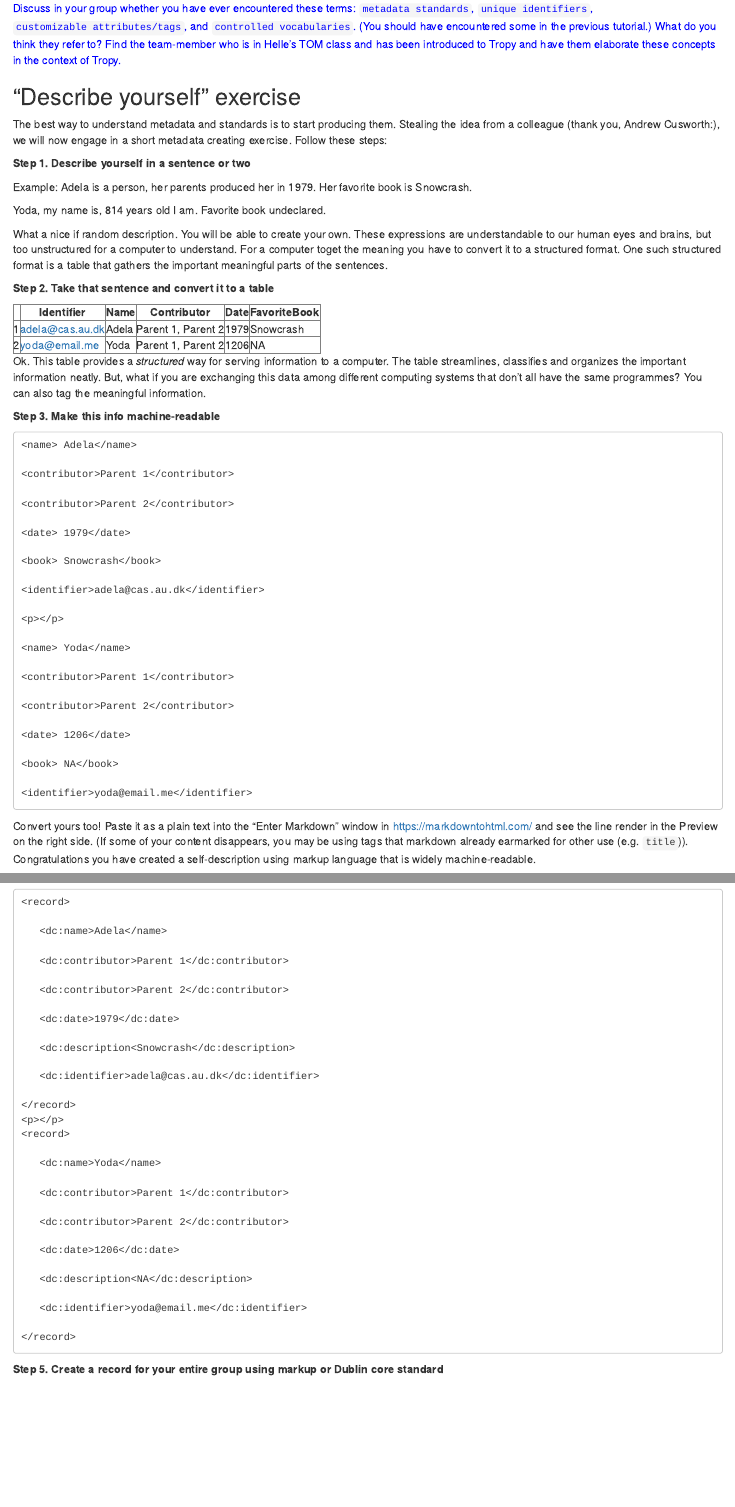
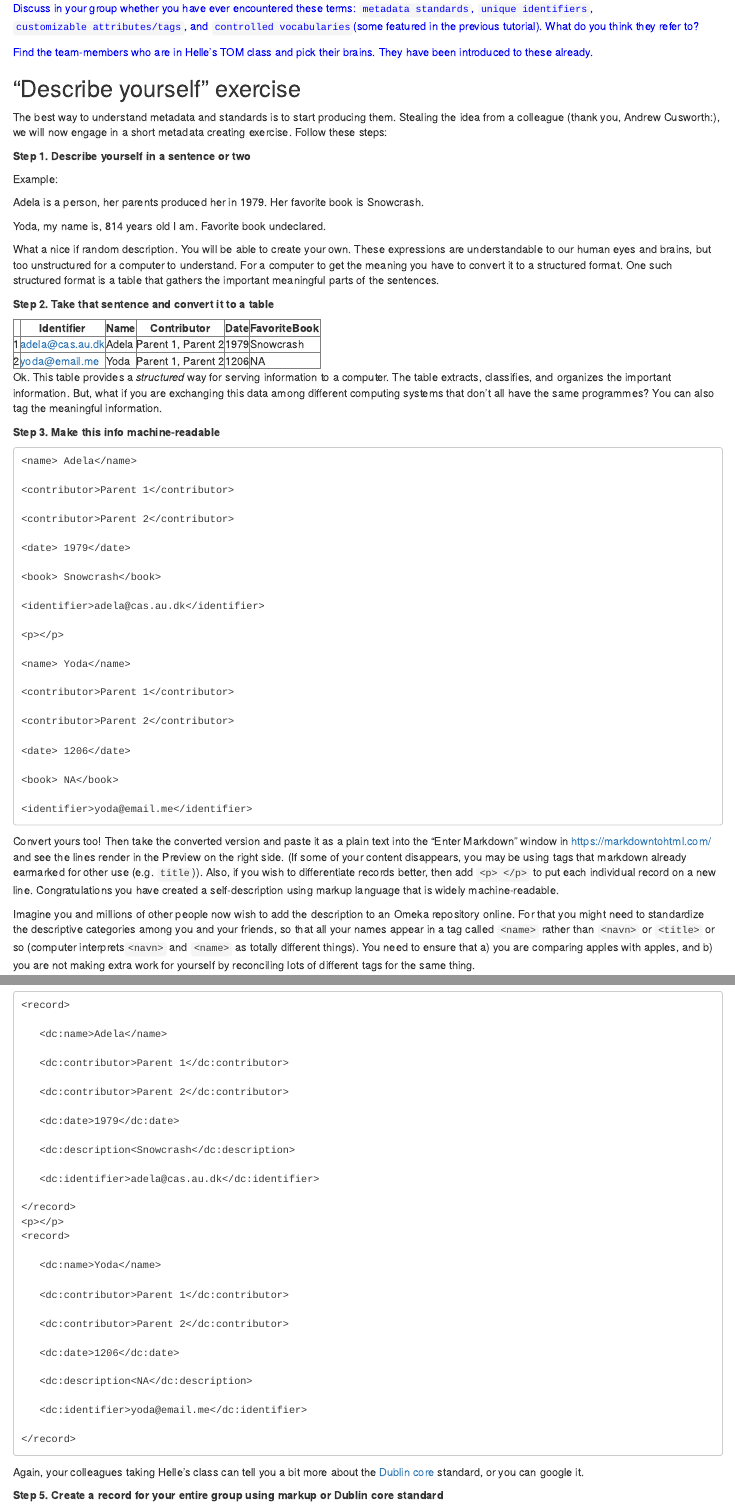
Before and after one commit to Digital-Methods-HASS/DigitalArchives, an R Markdown document (_episodes/Lesson02-MetadataStandards.Rmd): the page in a window 1100 px wide, from 630 px down, and a second part further down, joined at a grey line. The pictures show the output file _episodes/Lesson02-MetadataStandards.html that the author committed with the source, opened offline.

Commit message:
edits to 2 following Helle

````diff
--- a/_episodes/Lesson02-MetadataStandards.Rmd
+++ b/_episodes/Lesson02-MetadataStandards.Rmd
@@ -30,7 +30,9 @@ Description is a form of intellectual control that allows us to grasp the meanin
 <font color="blue">
 **Task 1. Terminology**
 
-Discuss in your group whether you have ever encountered these terms: `metadata standards`, `unique identifiers`, `customizable attributes/tags`, and `controlled vocabularies`. (You should have encountered some in the previous tutorial.) What do you think they refer to?  Find the team-member who is in Helle's TOM class and has been introduced to Tropy and have them elaborate these concepts in the context of Tropy.
+Discuss in your group whether you have ever encountered these terms: `metadata standards`, `unique identifiers`, `customizable attributes/tags`, and `controlled vocabularies`(some featured in the previous tutorial). What do you think they refer to?
+
+Find the team-members who are in Helle's TOM class and pick their brains. They have been introduced to these already.
 </font color>
 
 ## "Describe yourself" exercise
@@ -40,13 +42,15 @@ Stealing the idea from a colleague (thank you, Andrew Cusworth:), we will now en
 
 **Step 1. Describe yourself in a sentence or two**
 
-Example: Adela is a person, her parents produced her in 1979. Her favorite book is Snowcrash.
+Example:
+
+Adela is a person, her parents produced her in 1979. Her favorite book is Snowcrash.
 
 Yoda, my name is, 814 years old I am. Favorite book undeclared.
 
 
 What a nice if random description. You will be able to create your own.
-These expressions are understandable to our human eyes and brains, but too unstructured for a computer to understand. For a computer toget the meaning you have to convert it to a structured format. One such structured format is a table that gathers the important meaningful parts of the sentences.
+These expressions are understandable to our human eyes and brains, but too unstructured for a computer to understand. For a computer to get the meaning you have to convert it to a structured format. One such structured format is a table that gathers the important meaningful parts of the sentences.
 
 
 **Step 2. Take that sentence and convert it to a table**
@@ -62,7 +66,7 @@ me <- data.frame(Identifier, Name, Contributor, Date, FavoriteBook)
 print(xtable(me), type = "html")
 ```
 
-Ok. This table provides a *structured* way for serving information to a computer. The table streamlines, classifies and organizes the important information neatly. But, what if you are exchanging this data among different computing systems that don't all have the same programmes? You can also tag the meaningful information.
+Ok. This table provides a *structured* way for serving information to a computer. The table extracts, classifies, and organizes the important information. But, what if you are exchanging this data among different computing systems that don't all have the same programmes? You can also tag the meaningful information.
 
 **Step 3. Make this info machine-readable**
 
@@ -93,7 +97,7 @@ Ok. This table provides a *structured* way for serving information to a computer
 
     <identifier>yoda@email.me</identifier>
 
-Convert yours too! Paste it as a plain text into the "Enter Markdown" window in https://markdowntohtml.com/ and see the line render in the Preview on the right side. (If some of your content disappears, you may be using tags that markdown already earmarked for other use (e.g. `title`)).
+Convert yours too! Then take the converted version and paste it as a plain text into the "Enter Markdown" window in https://markdowntohtml.com/ and see the lines render in the Preview on the right side. (If some of your content disappears, you may be using tags that markdown already earmarked for other use (e.g. `title`)). Also, if you wish to differentiate records better, then add `<p> </p>` to put each individual record on a new line.
 Congratulations you have created a self-description using markup language that is widely machine-readable.
 
 Imagine you and millions of other people now wish to add the description to an Omeka repository online. For that you might need to standardize the descriptive categories among you and your friends, so that all your names appear in a tag called `<name>` rather than `<navn>` or `<title>` or so (computer interprets`<navn>` and `<name>` as totally different things). You need to  ensure that a) you are comparing apples with apples, and b) you are not making extra work for yourself by reconciling lots of different tags for the same thing.
@@ -135,6 +139,7 @@ Finally, if you were truly contributing to an existing repository, you will need
     </record>
 
 
+Again, your colleagues taking Helle's class can tell you a bit more about the [Dublin core](http://dublincore.org/) standard, or you can google it.
 
 **Step 5. Create a record for your entire group using markup or Dublin core standard**
 
````
Also changed, not shown: _episodes/Lesson02-MetadataStandards.html.
